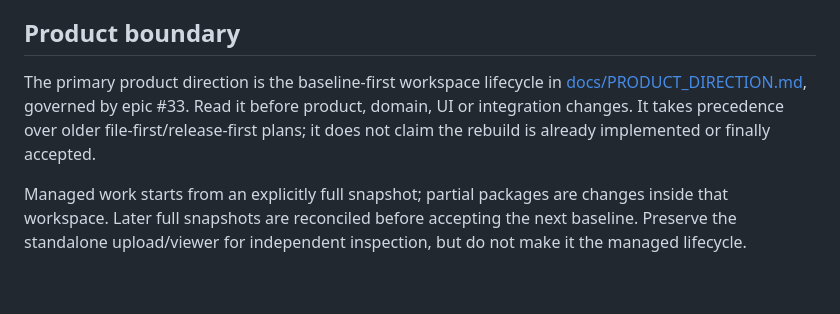
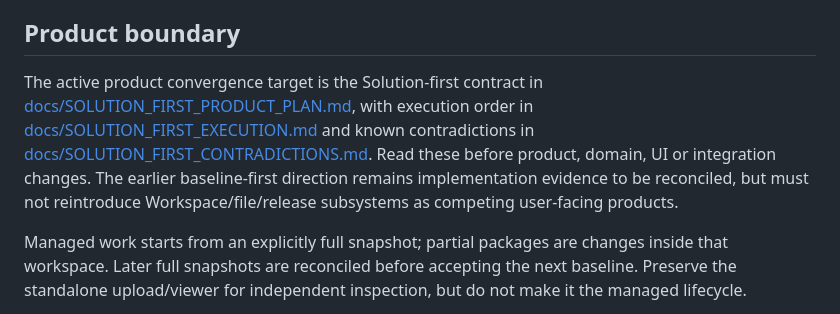
Before and after one commit to netbka/elma_wiki, a Markdown page: AGENTS.md, the part around the change. Drawn GitHub-style; blank space fills up the shorter version.

Commit message:
docs: make solution-first contract agent authority

```diff
--- a/AGENTS.md
+++ b/AGENTS.md
@@ -4,7 +4,7 @@ This is the canonical agent contract for this repository. The current owner requ
 
 ## Product boundary
 
-The primary product direction is the baseline-first workspace lifecycle in [docs/PRODUCT_DIRECTION.md](docs/PRODUCT_DIRECTION.md), governed by epic #33. Read it before product, domain, UI or integration changes. It takes precedence over older file-first/release-first plans; it does not claim the rebuild is already implemented or finally accepted.
+The active product convergence target is the Solution-first contract in [docs/SOLUTION_FIRST_PRODUCT_PLAN.md](docs/SOLUTION_FIRST_PRODUCT_PLAN.md), with execution order in [docs/SOLUTION_FIRST_EXECUTION.md](docs/SOLUTION_FIRST_EXECUTION.md) and known contradictions in [docs/SOLUTION_FIRST_CONTRADICTIONS.md](docs/SOLUTION_FIRST_CONTRADICTIONS.md). Read these before product, domain, UI or integration changes. The earlier baseline-first direction remains implementation evidence to be reconciled, but must not reintroduce Workspace/file/release subsystems as competing user-facing products.
 
 Managed work starts from an explicitly full snapshot; partial packages are changes inside that workspace. Later full snapshots are reconciled before accepting the next baseline. Preserve the standalone upload/viewer for independent inspection, but do not make it the managed lifecycle.
 
```
